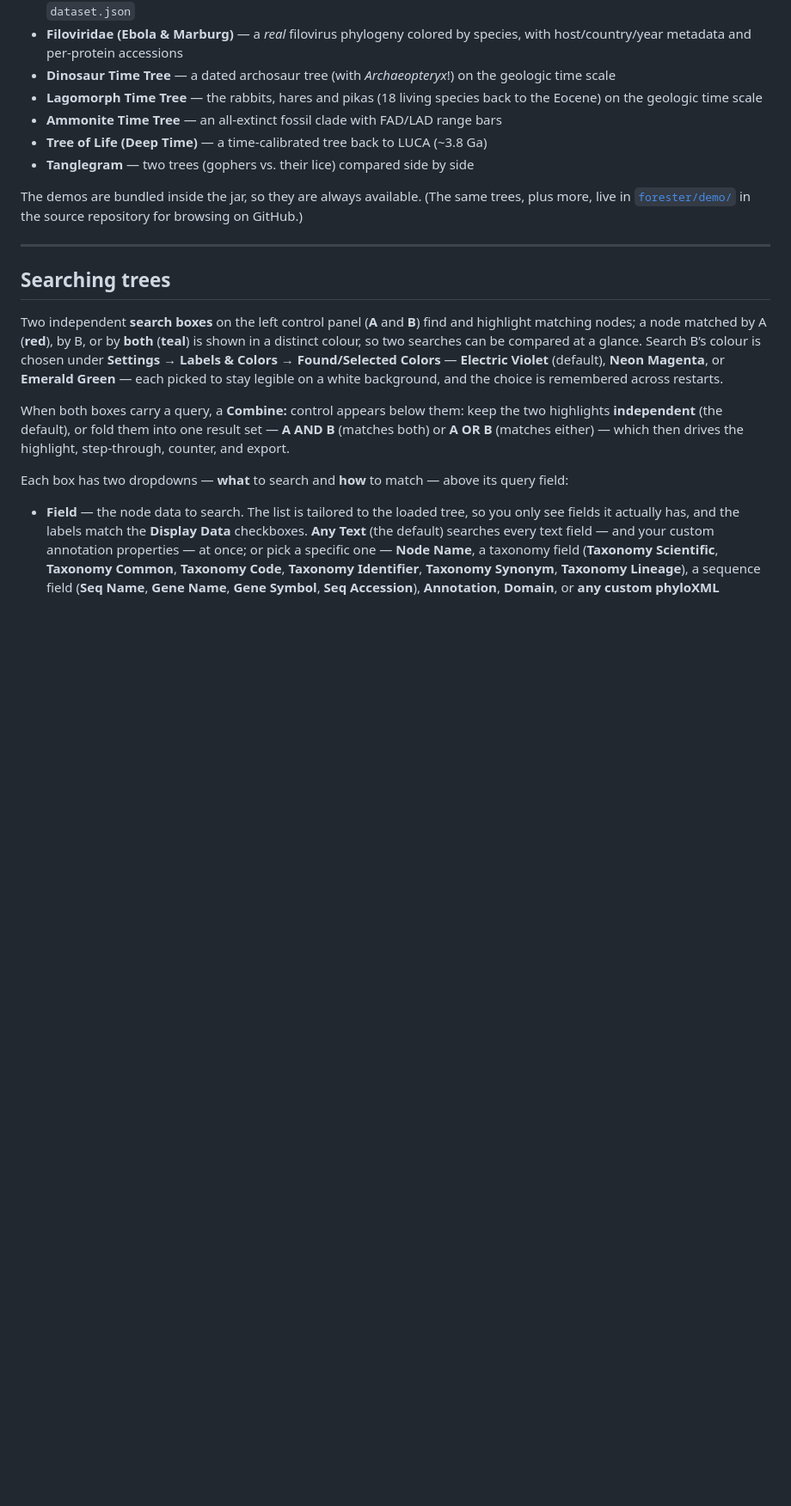
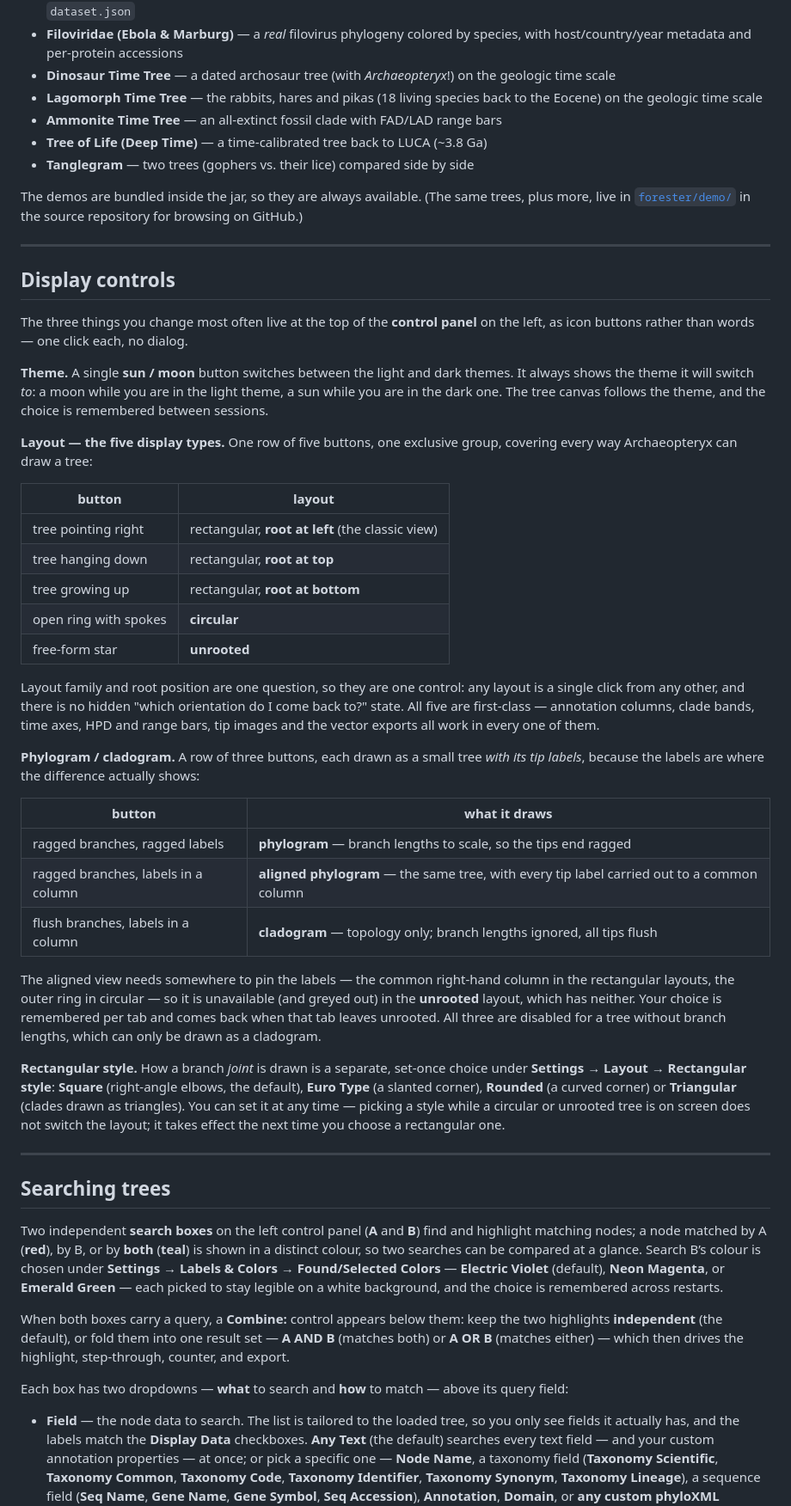
Before and after one commit to cmzmasek/archaeopteryx, a Markdown page: README.md, the part around one of its changes. Shown at 86% size. GitHub-like rendering; blank space fills up the shorter version.

Commit message:
README: document the reworked control panel (0.11.105)
Adds a "Display controls" section covering the three icon rows at the top of the
control panel, and updates the two places that still named the old "P"/"A"/"C"
letter buttons.

- Theme: the Light/Dark radio pair is now one sun/moon button, which always
  shows the theme it will switch TO.
- Layout: one exclusive row of five buttons for the five display types
  (rectangular root-left / -top / -bottom, circular, unrooted). Layout family
  and root position used to be two Settings dropdowns; they are one control now.
- Phylogram / cladogram: the three letters are now mini trees drawn with their
  tip labels, since the label placement is where the difference shows. Notes
  that the aligned view is unavailable in unrooted (no column or ring to pin
  labels to) and that the choice is remembered per tab.
- Rectangular style: what Settings → Layout keeps. The plain style is renamed
  "Rectangular" -> "Square" (the family is named on the control panel now), and
  the dropdown can be set from any layout, applying when you next pick a
  rectangular one.

Co-Authored-By: Claude Opus 5 <noreply@anthropic.com>
Claude-Session: https://claude.ai/code/session_019AQC7JsqEZj69BVZeKGJMn

```diff
--- a/README.md
+++ b/README.md
@@ -157,6 +157,59 @@ in the source repository for browsing on GitHub.)
 
 ---
 
+## Display controls
+
+The three things you change most often live at the top of the **control panel**
+on the left, as icon buttons rather than words — one click each, no dialog.
+
+**Theme.** A single **sun / moon** button switches between the light and dark
+themes. It always shows the theme it will switch *to*: a moon while you are in
+the light theme, a sun while you are in the dark one. The tree canvas follows
+the theme, and the choice is remembered between sessions.
+
+**Layout — the five display types.** One row of five buttons, one exclusive
+group, covering every way Archaeopteryx can draw a tree:
+
+| button | layout |
+| --- | --- |
+| tree pointing right | rectangular, **root at left** (the classic view) |
+| tree hanging down | rectangular, **root at top** |
+| tree growing up | rectangular, **root at bottom** |
+| open ring with spokes | **circular** |
+| free-form star | **unrooted** |
+
+Layout family and root position are one question, so they are one control: any
+layout is a single click from any other, and there is no hidden "which
+orientation do I come back to?" state. All five are first-class — annotation
+columns, clade bands, time axes, HPD and range bars, tip images and the vector
+exports all work in every one of them.
+
+**Phylogram / cladogram.** A row of three buttons, each drawn as a small tree
+*with its tip labels*, because the labels are where the difference actually
+shows:
+
+| button | what it draws |
+| --- | --- |
+| ragged branches, ragged labels | **phylogram** — branch lengths to scale, so the tips end ragged |
+| ragged branches, labels in a column | **aligned phylogram** — the same tree, with every tip label carried out to a common column |
+| flush branches, labels in a column | **cladogram** — topology only; branch lengths ignored, all tips flush |
+
+The aligned view needs somewhere to pin the labels — the common right-hand
+column in the rectangular layouts, the outer ring in circular — so it is
+unavailable (and greyed out) in the **unrooted** layout, which has neither. Your
+choice is remembered per tab and comes back when that tab leaves unrooted. All
+three are disabled for a tree without branch lengths, which can only be drawn as
+a cladogram.
+
+**Rectangular style.** How a branch *joint* is drawn is a separate, set-once
+choice under **Settings → Layout → Rectangular style**: **Square** (right-angle
+elbows, the default), **Euro Type** (a slanted corner), **Rounded** (a curved
+corner) or **Triangular** (clades drawn as triangles). You can set it at any
+time — picking a style while a circular or unrooted tree is on screen does not
+switch the layout; it takes effect the next time you choose a rectangular one.
+
+---
+
 ## Searching trees
 
 Two independent **search boxes** on the left control panel (**A** and **B**) find
```
Also changed, not shown: other parts of README.md (+5 -5 lines).
